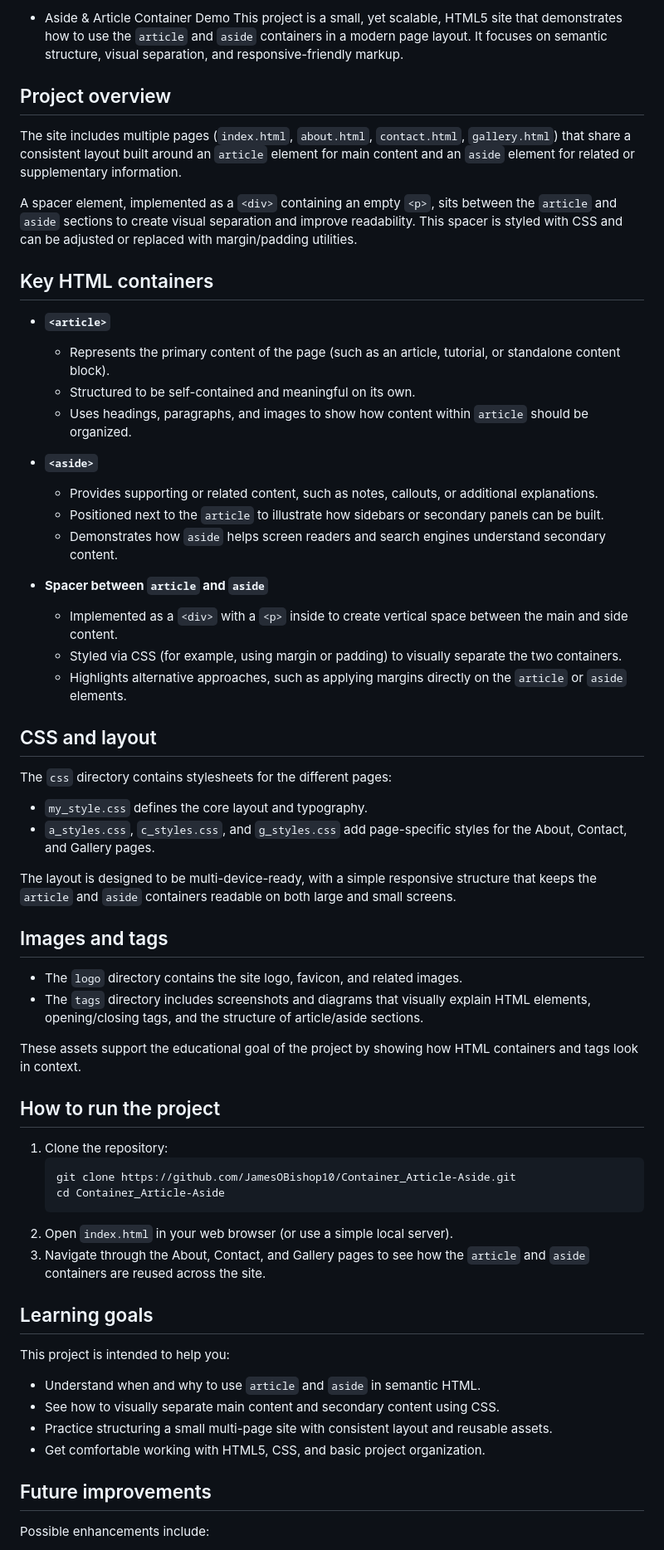
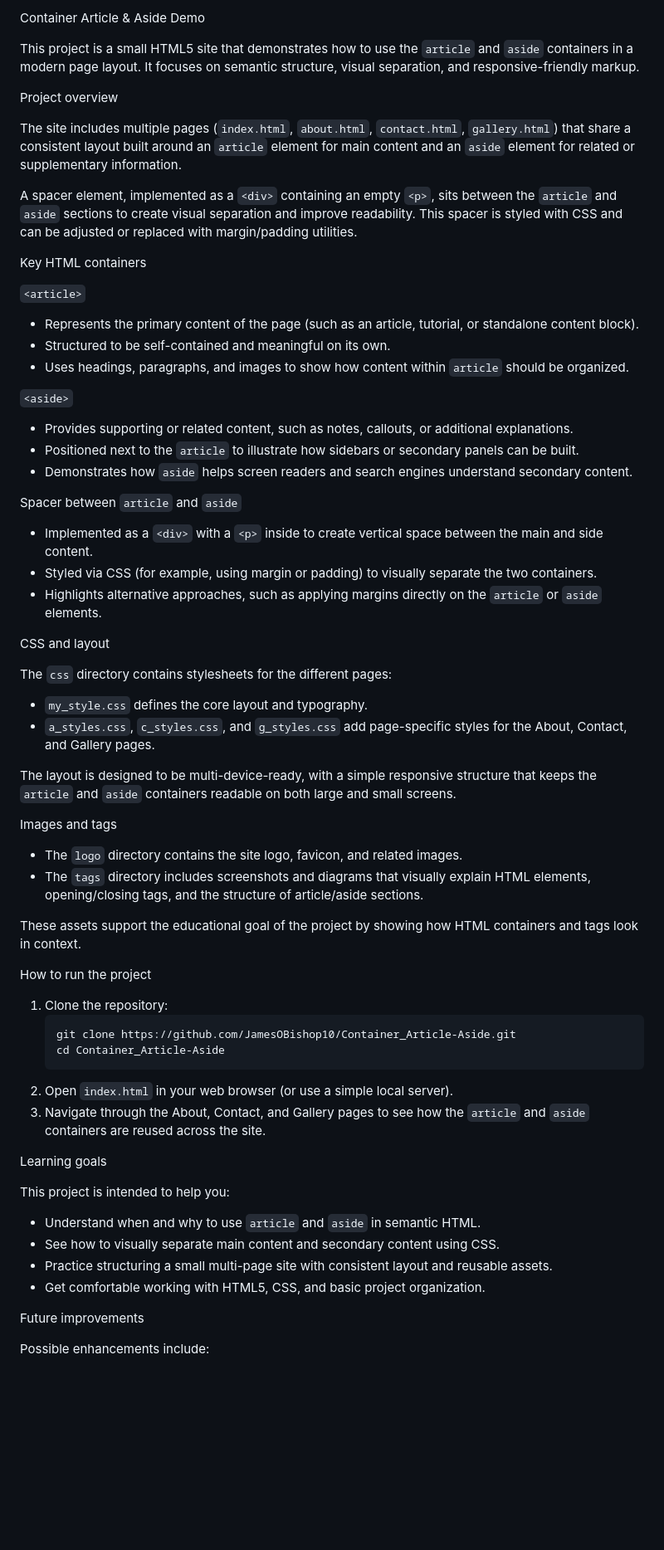
Before and after one commit to JamesOBishop10/Container_Article-Aside, a Markdown page: README.md, the part around one of its changes. Shown at 83% size. Drawn GitHub-style; blank space fills up the shorter version.

````diff
--- a/README.md
+++ b/README.md
@@ -1,30 +1,31 @@
-* Aside & Article Container Demo
-This project is a small, yet scalable, HTML5 site that demonstrates how to use the `article` and `aside` containers in a modern page layout. It focuses on semantic structure, visual separation, and responsive-friendly markup.
+Container Article & Aside Demo
 
-## Project overview
+This project is a small HTML5 site that demonstrates how to use the `article` and `aside` containers in a modern page layout. It focuses on semantic structure, visual separation, and responsive-friendly markup.
+
+ Project overview
 
 The site includes multiple pages (`index.html`, `about.html`, `contact.html`, `gallery.html`) that share a consistent layout built around an `article` element for main content and an `aside` element for related or supplementary information.
 
 A spacer element, implemented as a `<div>` containing an empty `<p>`, sits between the `article` and `aside` sections to create visual separation and improve readability. This spacer is styled with CSS and can be adjusted or replaced with margin/padding utilities.
 
-## Key HTML containers
+Key HTML containers
 
-- **`<article>`**
+`<article>`
   - Represents the primary content of the page (such as an article, tutorial, or standalone content block).
   - Structured to be self-contained and meaningful on its own.
   - Uses headings, paragraphs, and images to show how content within `article` should be organized.
 
-- **`<aside>`**
+`<aside>`
   - Provides supporting or related content, such as notes, callouts, or additional explanations.
   - Positioned next to the `article` to illustrate how sidebars or secondary panels can be built.
   - Demonstrates how `aside` helps screen readers and search engines understand secondary content.
 
-- **Spacer between `article` and `aside`**
+Spacer between `article` and `aside`
   - Implemented as a `<div>` with a `<p>` inside to create vertical space between the main and side content.
   - Styled via CSS (for example, using margin or padding) to visually separate the two containers.
   - Highlights alternative approaches, such as applying margins directly on the `article` or `aside` elements.
 
-## CSS and layout
+CSS and layout
 
 The `css` directory contains stylesheets for the different pages:
 
@@ -33,14 +34,14 @@ The `css` directory contains stylesheets for the different pages:
 
 The layout is designed to be multi-device-ready, with a simple responsive structure that keeps the `article` and `aside` containers readable on both large and small screens.
 
-## Images and tags
+Images and tags
 
 - The `logo` directory contains the site logo, favicon, and related images.
 - The `tags` directory includes screenshots and diagrams that visually explain HTML elements, opening/closing tags, and the structure of article/aside sections.
 
 These assets support the educational goal of the project by showing how HTML containers and tags look in context.
 
-## How to run the project
+How to run the project
 
 1. Clone the repository:
    ```bash
@@ -50,7 +51,7 @@ These assets support the educational goal of the project by showing how HTML con
 2. Open `index.html` in your web browser (or use a simple local server).
 3. Navigate through the About, Contact, and Gallery pages to see how the `article` and `aside` containers are reused across the site.
 
-## Learning goals
+Learning goals
 
 This project is intended to help you:
 
@@ -59,7 +60,7 @@ This project is intended to help you:
 - Practice structuring a small multi-page site with consistent layout and reusable assets.
 - Get comfortable working with HTML5, CSS, and basic project organization.
 
-## Future improvements
+Future improvements
 
 Possible enhancements include:
 
````
Also changed, not shown: other parts of README.md (+1 -9 lines).
